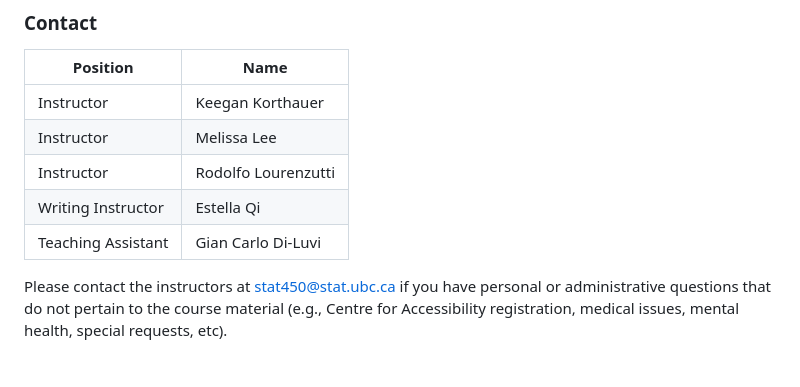
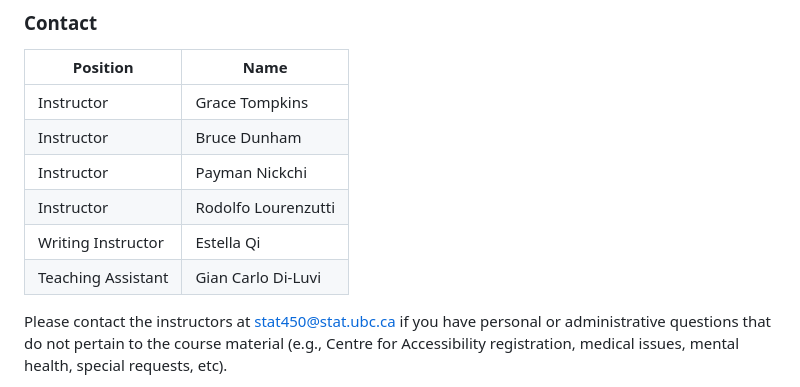
Before and after one commit to UBC-STAT/stat-450, a Markdown page: docs/syllabus-page.md, the part around the change. GitHub-like rendering.

Commit message:
Update instructors

```diff
--- a/docs/syllabus-page.md
+++ b/docs/syllabus-page.md
@@ -33,12 +33,13 @@ STAT 306. Restricted to 4th year Statistics majors.
 ### Contact
 
 |      Position      |         Name        |
-|--------------------|---------------------|
-|     Instructor     |   Keegan Korthauer  |
-|     Instructor     |     Melissa Lee     |
-|     Instructor     | Rodolfo Lourenzutti |
-| Writing Instructor |     Estella Qi      |
-| Teaching Assistant |   Gian Carlo Di-Luvi      |
+|---------------------|----------------------|
+|     Instructor     |   Grace Tompkins      |
+|     Instructor     |     Bruce Dunham      |
+|     Instructor     |     Payman Nickchi    |
+|     Instructor     | Rodolfo Lourenzutti   |
+| Writing Instructor |     Estella Qi        |
+| Teaching Assistant |   Gian Carlo Di-Luvi  |
 
 Please contact the instructors at stat450@stat.ubc.ca if you have personal or administrative questions that do not pertain to the course material (e.g., Centre for Accessibility registration, medical issues, mental health, special requests, etc).
 
```
